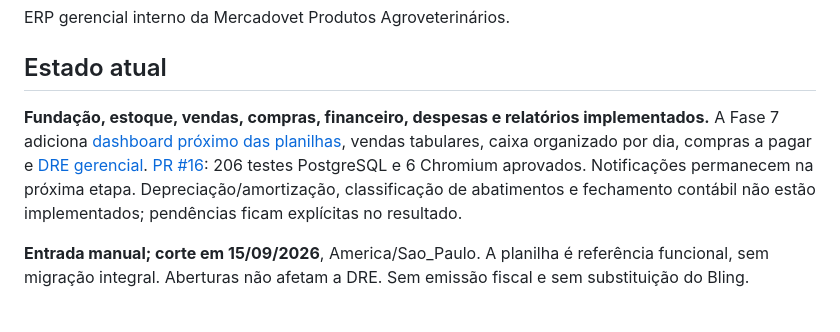
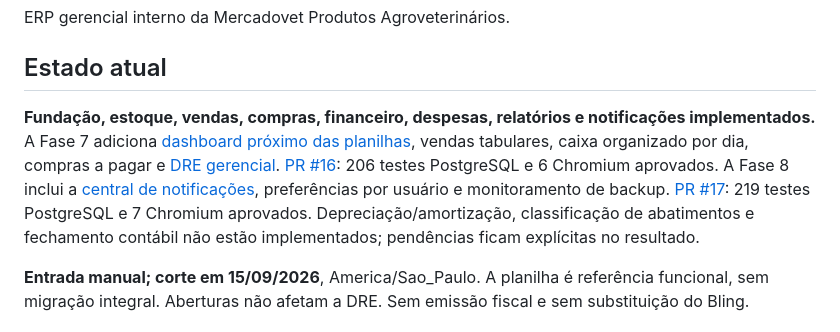
Before and after one commit to andreiruck-max/mvet, a Markdown page: README.md, the part around the change. Rendered like a GitHub page.

Commit message:
docs: record phase 8 PostgreSQL and Chromium acceptance

```diff
--- a/README.md
+++ b/README.md
@@ -2,7 +2,7 @@
 ERP gerencial interno da Mercadovet Produtos Agroveterinários.
 
 ## Estado atual
-**Fundação, estoque, vendas, compras, financeiro, despesas e relatórios implementados.** A Fase 7 adiciona [dashboard próximo das planilhas](docs/DASHBOARD.md), vendas tabulares, caixa organizado por dia, compras a pagar e [DRE gerencial](docs/DRE.md). [PR #16](https://github.com/andreiruck-max/mvet/pull/16): 206 testes PostgreSQL e 6 Chromium aprovados. Notificações permanecem na próxima etapa. Depreciação/amortização, classificação de abatimentos e fechamento contábil não estão implementados; pendências ficam explícitas no resultado.
+**Fundação, estoque, vendas, compras, financeiro, despesas, relatórios e notificações implementados.** A Fase 7 adiciona [dashboard próximo das planilhas](docs/DASHBOARD.md), vendas tabulares, caixa organizado por dia, compras a pagar e [DRE gerencial](docs/DRE.md). [PR #16](https://github.com/andreiruck-max/mvet/pull/16): 206 testes PostgreSQL e 6 Chromium aprovados. A Fase 8 inclui a [central de notificações](docs/NOTIFICATIONS.md), preferências por usuário e monitoramento de backup. [PR #17](https://github.com/andreiruck-max/mvet/pull/17): 219 testes PostgreSQL e 7 Chromium aprovados. Depreciação/amortização, classificação de abatimentos e fechamento contábil não estão implementados; pendências ficam explícitas no resultado.
 
 **Entrada manual; corte em 15/09/2026**, America/Sao_Paulo. A planilha é referência funcional, sem migração integral. Aberturas não afetam a DRE. Sem emissão fiscal e sem substituição do Bling.
 
```
Also changed, not shown: docs/BACKLOG.md (+1 -1 lines), docs/TESTING.md (+1 -1 lines).
